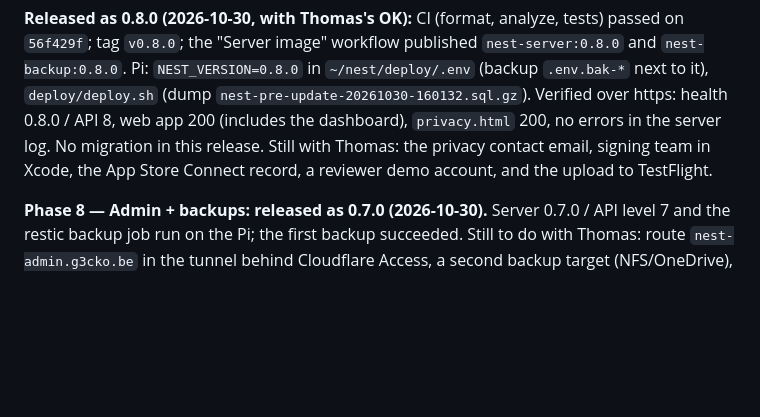
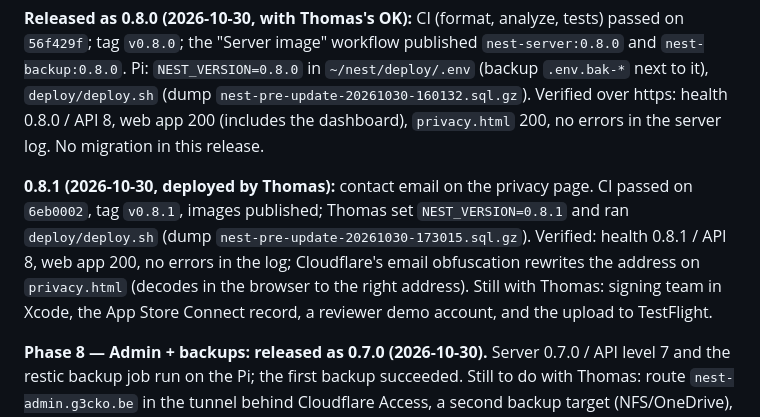
Before and after one commit to ThomasRooyakkers/Nest, a Markdown page: docs/STATUS.md, the part around the change. GitHub-like rendering; blank space fills up the shorter version.

Commit message:
docs: 0.8.1 released to the Pi
Co-Authored-By: Claude Opus 5.5 <noreply@anthropic.com>

```diff
--- a/docs/STATUS.md
+++ b/docs/STATUS.md
@@ -20,8 +20,15 @@ published `nest-server:0.8.0` and `nest-backup:0.8.0`. Pi: `NEST_VERSION=0.8.0`
 in `~/nest/deploy/.env` (backup `.env.bak-*` next to it), `deploy/deploy.sh`
 (dump `nest-pre-update-20261030-160132.sql.gz`). Verified over https: health
 0.8.0 / API 8, web app 200 (includes the dashboard), `privacy.html` 200, no
-errors in the server log. No migration in this release. Still with Thomas:
-the privacy contact email, signing team in Xcode, the App Store Connect
+errors in the server log. No migration in this release.
+
+**0.8.1 (2026-10-30, deployed by Thomas):** contact email on the privacy
+page. CI passed on `6eb0002`, tag `v0.8.1`, images published; Thomas set
+`NEST_VERSION=0.8.1` and ran `deploy/deploy.sh` (dump
+`nest-pre-update-20261030-173015.sql.gz`). Verified: health 0.8.1 / API 8,
+web app 200, no errors in the log; Cloudflare's email obfuscation rewrites
+the address on `privacy.html` (decodes in the browser to the right
+address). Still with Thomas: signing team in Xcode, the App Store Connect
 record, a reviewer demo account, and the upload to TestFlight.
 
 **Phase 8 — Admin + backups: released as 0.7.0 (2026-10-30).** Server
```
